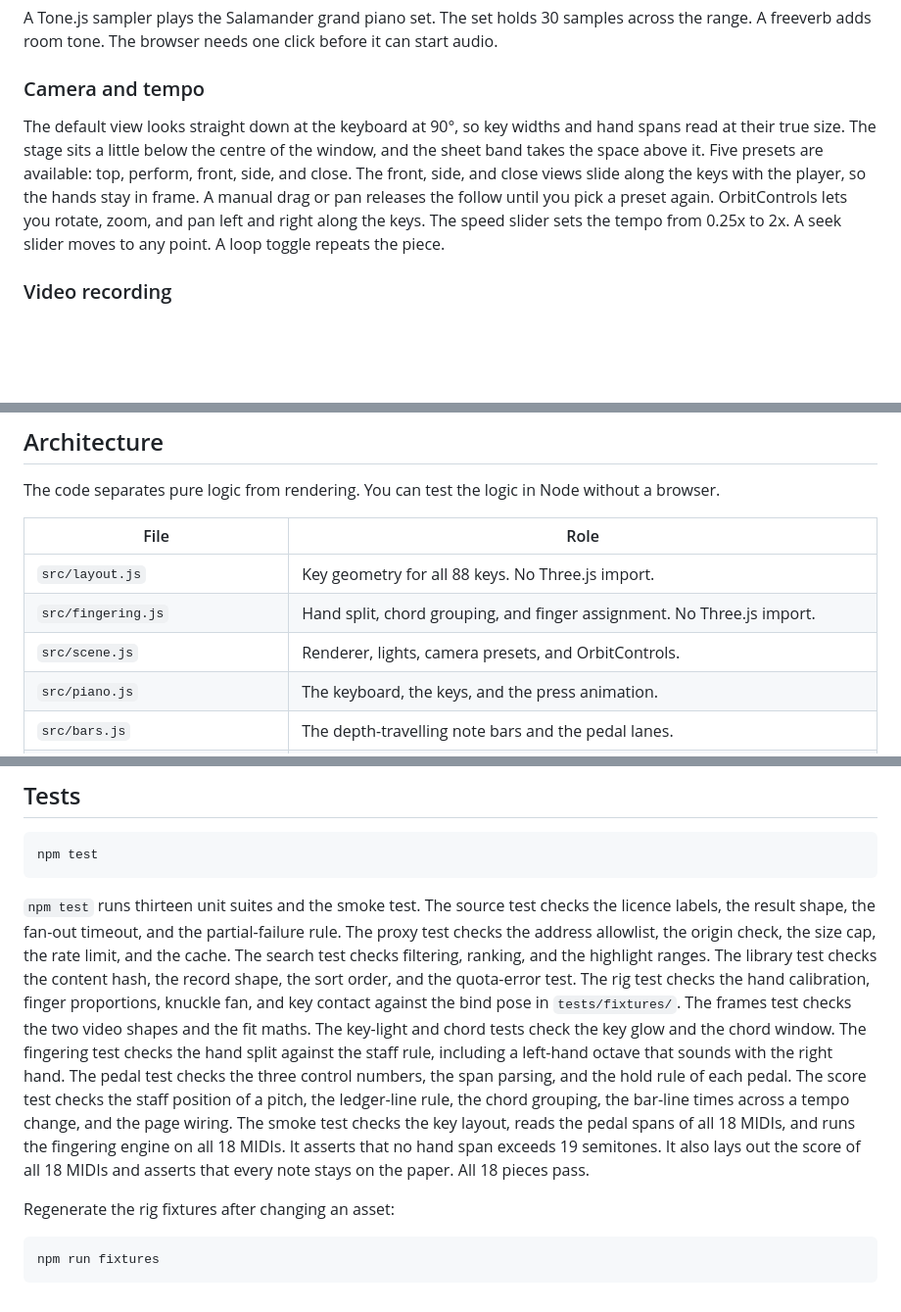
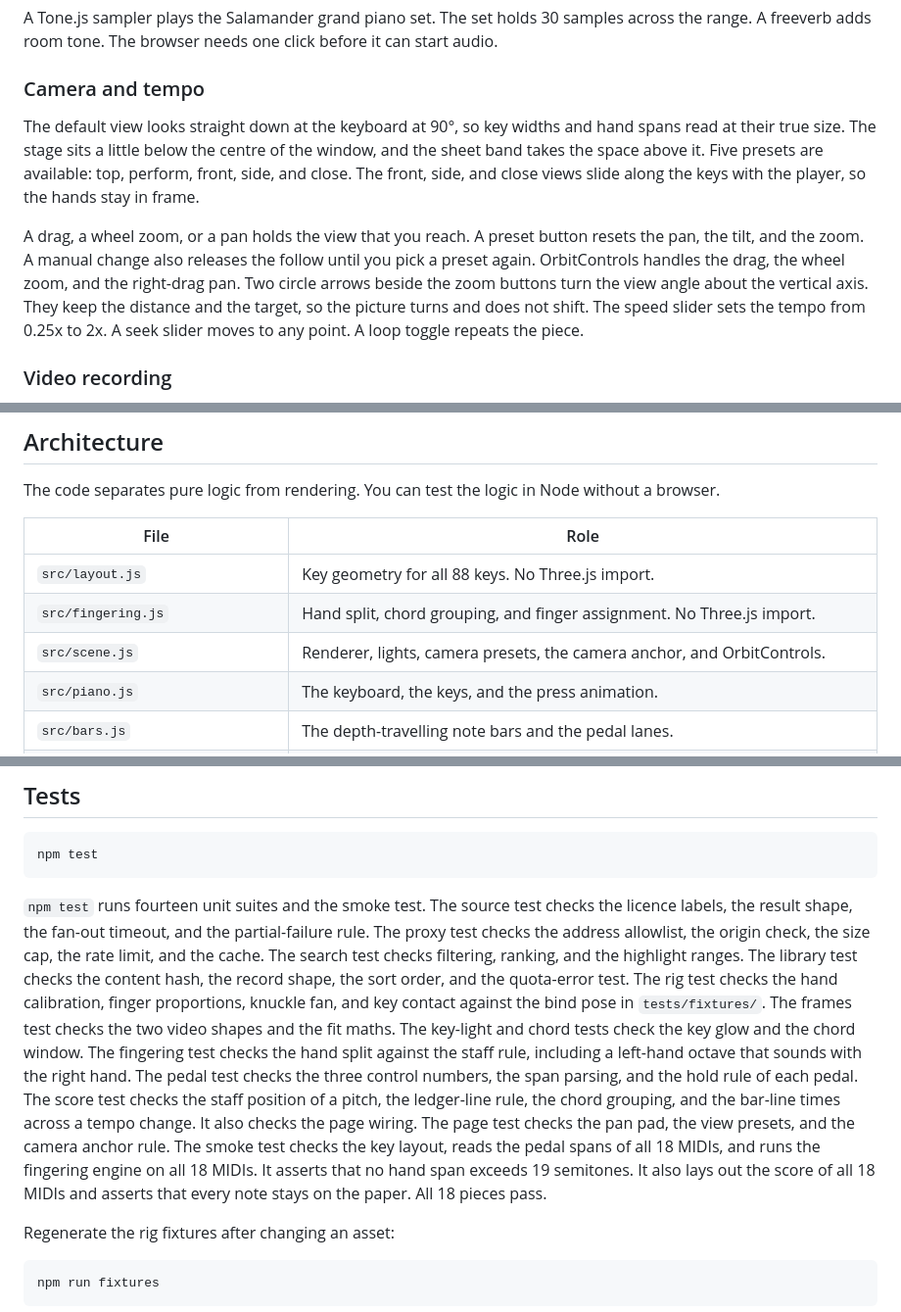
Before and after one commit to fuleinist/piano-simulator, a Markdown page: README.md, 3 parts joined by grey strips. Shown at 98% size. Rendered like a GitHub page; blank space fills up the shorter version.

````diff
--- a/README.md
+++ b/README.md
@@ -107,7 +107,9 @@ The Internet Archive allows a browser to call its search API, but not its file d
 A Tone.js sampler plays the Salamander grand piano set. The set holds 30 samples across the range. A freeverb adds room tone. The browser needs one click before it can start audio.
 
 ### Camera and tempo
-The default view looks straight down at the keyboard at 90°, so key widths and hand spans read at their true size. The stage sits a little below the centre of the window, and the sheet band takes the space above it. Five presets are available: top, perform, front, side, and close. The front, side, and close views slide along the keys with the player, so the hands stay in frame. A manual drag or pan releases the follow until you pick a preset again. OrbitControls lets you rotate, zoom, and pan left and right along the keys. The speed slider sets the tempo from 0.25x to 2x. A seek slider moves to any point. A loop toggle repeats the piece.
+The default view looks straight down at the keyboard at 90°, so key widths and hand spans read at their true size. The stage sits a little below the centre of the window, and the sheet band takes the space above it. Five presets are available: top, perform, front, side, and close. The front, side, and close views slide along the keys with the player, so the hands stay in frame.
+
+A drag, a wheel zoom, or a pan holds the view that you reach. A preset button resets the pan, the tilt, and the zoom. A manual change also releases the follow until you pick a preset again. OrbitControls handles the drag, the wheel zoom, and the right-drag pan. Two circle arrows beside the zoom buttons turn the view angle about the vertical axis. They keep the distance and the target, so the picture turns and does not shift. The speed slider sets the tempo from 0.25x to 2x. A seek slider moves to any point. A loop toggle repeats the piece.
 
 ### Video recording
 The recorder captures the canvas and the audio to a WebM file. It uses the browser MediaRecorder API at 60 frames per second. The file name records the shape, for example `piano-9x16-2026-11-18T09-12-44.webm`.
@@ -240,7 +243,7 @@ The code separates pure logic from rendering. You can test the logic in Node wit
 |---|---|
 | `src/layout.js` | Key geometry for all 88 keys. No Three.js import. |
 | `src/fingering.js` | Hand split, chord grouping, and finger assignment. No Three.js import. |
-| `src/scene.js` | Renderer, lights, camera presets, and OrbitControls. |
+| `src/scene.js` | Renderer, lights, camera presets, the camera anchor, and OrbitControls. |
 | `src/piano.js` | The keyboard, the keys, and the press animation. |
 | `src/bars.js` | The depth-travelling note bars and the pedal lanes. |
 | `src/pedals.js` | Pedal parsing, the hold state, and the lane geometry. No Three.js import. |
@@ -272,7 +275,7 @@ The code separates pure logic from rendering. You can test the logic in Node wit
 npm test
 ```
 
-`npm test` runs thirteen unit suites and the smoke test. The source test checks the licence labels, the result shape, the fan-out timeout, and the partial-failure rule. The proxy test checks the address allowlist, the origin check, the size cap, the rate limit, and the cache. The search test checks filtering, ranking, and the highlight ranges. The library test checks the content hash, the record shape, the sort order, and the quota-error test. The rig test checks the hand calibration, finger proportions, knuckle fan, and key contact against the bind pose in `tests/fixtures/`. The frames test checks the two video shapes and the fit maths. The key-light and chord tests check the key glow and the chord window. The fingering test checks the hand split against the staff rule, including a left-hand octave that sounds with the right hand. The pedal test checks the three control numbers, the span parsing, and the hold rule of each pedal. The score test checks the staff position of a pitch, the ledger-line rule, the chord grouping, the bar-line times across a tempo change, and the page wiring. The smoke test checks the key layout, reads the pedal spans of all 18 MIDIs, and runs the fingering engine on all 18 MIDIs. It asserts that no hand span exceeds 19 semitones. It also lays out the score of all 18 MIDIs and asserts that every note stays on the paper. All 18 pieces pass.
+`npm test` runs fourteen unit suites and the smoke test. The source test checks the licence labels, the result shape, the fan-out timeout, and the partial-failure rule. The proxy test checks the address allowlist, the origin check, the size cap, the rate limit, and the cache. The search test checks filtering, ranking, and the highlight ranges. The library test checks the content hash, the record shape, the sort order, and the quota-error test. The rig test checks the hand calibration, finger proportions, knuckle fan, and key contact against the bind pose in `tests/fixtures/`. The frames test checks the two video shapes and the fit maths. The key-light and chord tests check the key glow and the chord window. The fingering test checks the hand split against the staff rule, including a left-hand octave that sounds with the right hand. The pedal test checks the three control numbers, the span parsing, and the hold rule of each pedal. The score test checks the staff position of a pitch, the ledger-line rule, the chord grouping, and the bar-line times across a tempo change. It also checks the page wiring. The page test checks the pan pad, the view presets, and the camera anchor rule. The smoke test checks the key layout, reads the pedal spans of all 18 MIDIs, and runs the fingering engine on all 18 MIDIs. It asserts that no hand span exceeds 19 semitones. It also lays out the score of all 18 MIDIs and asserts that every note stays on the paper. All 18 pieces pass.
 
 Regenerate the rig fixtures after changing an asset:
 
````
Also changed, not shown: other parts of README.md (+1 -0 lines), docs/screenshots/view-pad.png (added), docs/screenshots/view-tilted.png (added), 5 other files.
